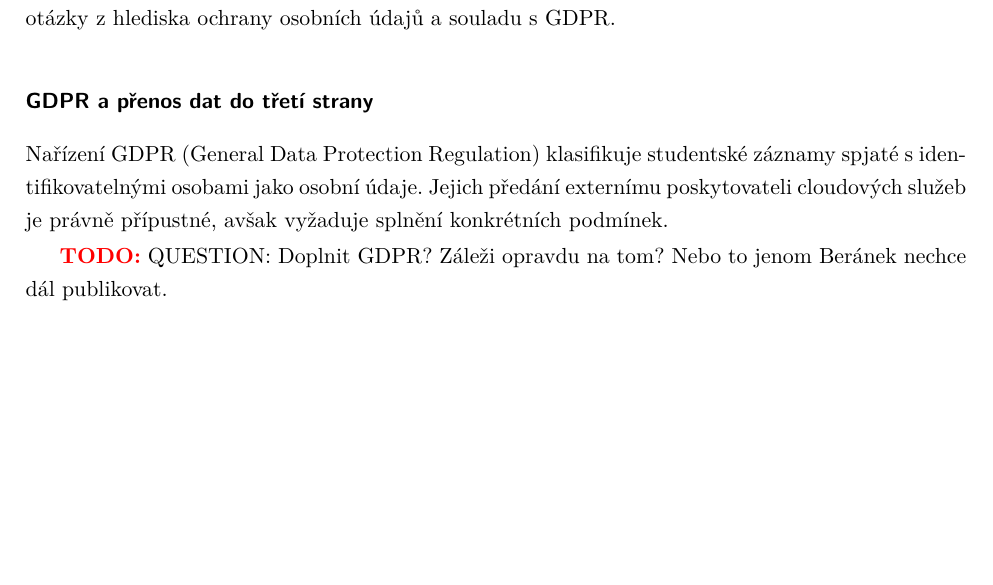
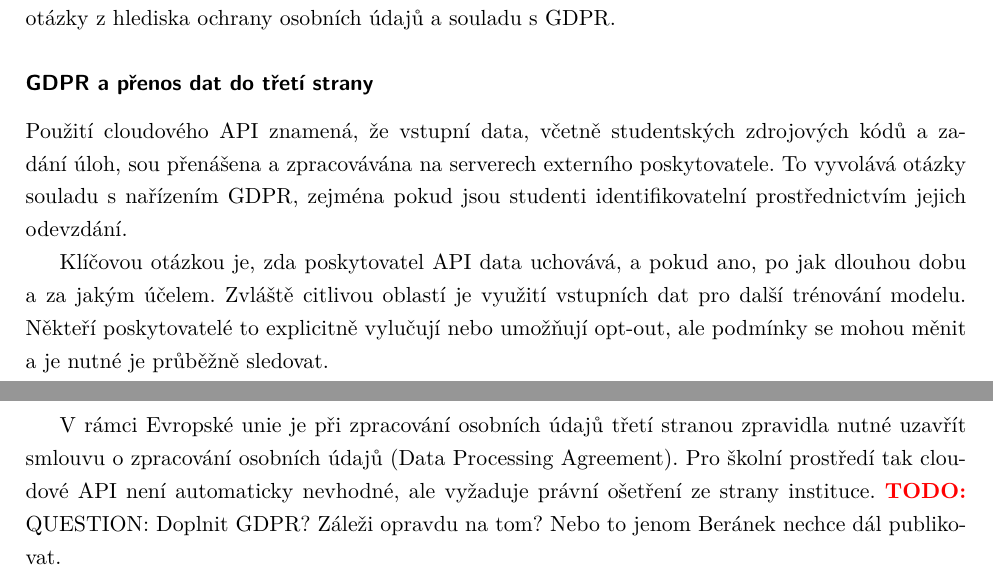
Before and after one commit to Firestone82/Master-Thesis, a LaTeX thesis (src/main.tex, which reads src/chapters/llm/3-4-llm-limitations.tex): part of page 32 of 38 before the commit and two parts of pages 32 and 33 of 39 after it, the two joined at a grey line, cut so that both start at the same text, the shorter picture padded with empty space. Compiled offline with XeLaTeX.

Commit message:
Fill in GDPR sub section
Took 11 minutes

```diff
--- a/src/chapters/llm/3-4-llm-limitations.tex
+++ b/src/chapters/llm/3-4-llm-limitations.tex
@@ -152,9 +152,15 @@
 \subsubsection*{GDPR a přenos dat do třetí strany}
 \label{subsubsec:gdpr-data-transfer}
 
-Nařízení GDPR (General Data Protection Regulation) klasifikuje studentské záznamy spjaté s identifikovatelnými osobami jako osobní údaje.
-Jejich předání externímu poskytovateli cloudových služeb je právně přípustné, avšak vyžaduje splnění konkrétních podmínek.
+Použití cloudového API znamená, že vstupní data, včetně studentských zdrojových kódů a zadání úloh, sou přenášena a zpracovávána na serverech externího poskytovatele.
+To vyvolává otázky souladu s nařízením GDPR, zejména pokud jsou studenti identifikovatelní prostřednictvím jejich odevzdání.
 
+Klíčovou otázkou je, zda poskytovatel API data uchovává, a pokud ano, po jak dlouhou dobu a za jakým účelem.
+Zvláště citlivou oblastí je využití vstupních dat pro další trénování modelu.
+Někteří poskytovatelé to explicitně vylučují nebo umožňují opt-out, ale podmínky se mohou měnit a je nutné je průběžně sledovat.
+
+V rámci Evropské unie je při zpracování osobních údajů třetí stranou zpravidla nutné uzavřít smlouvu o zpracování osobních údajů (Data Processing Agreement).
+Pro školní prostředí tak cloudové API není automaticky nevhodné, ale vyžaduje právní ošetření ze strany instituce.
 \TODO{QUESTION: Doplnit GDPR? Záleži opravdu na tom? Nebo to jenom Beránek nechce dál publikovat.}
 
 \subsubsection*{Prompt injection jako bezpečnostní riziko}
```
